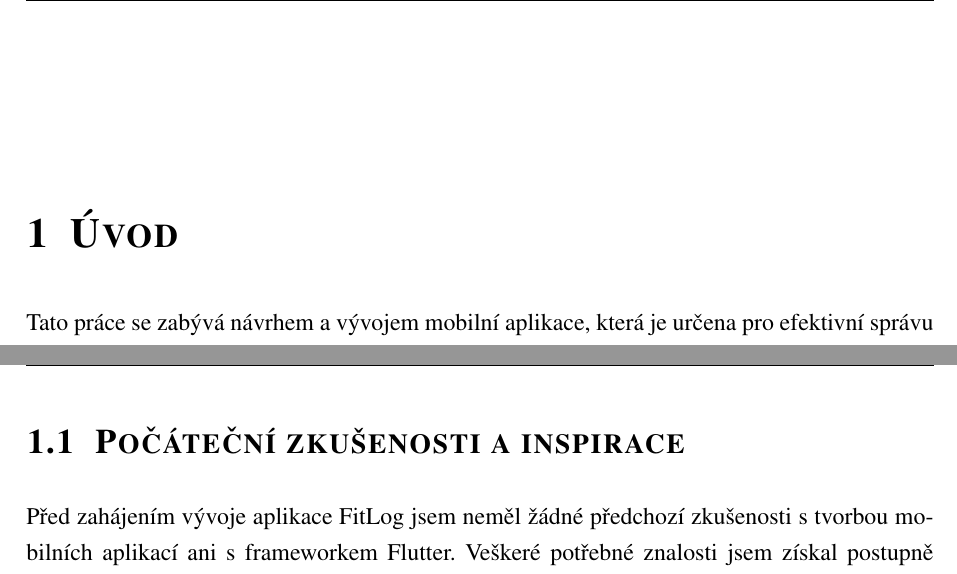
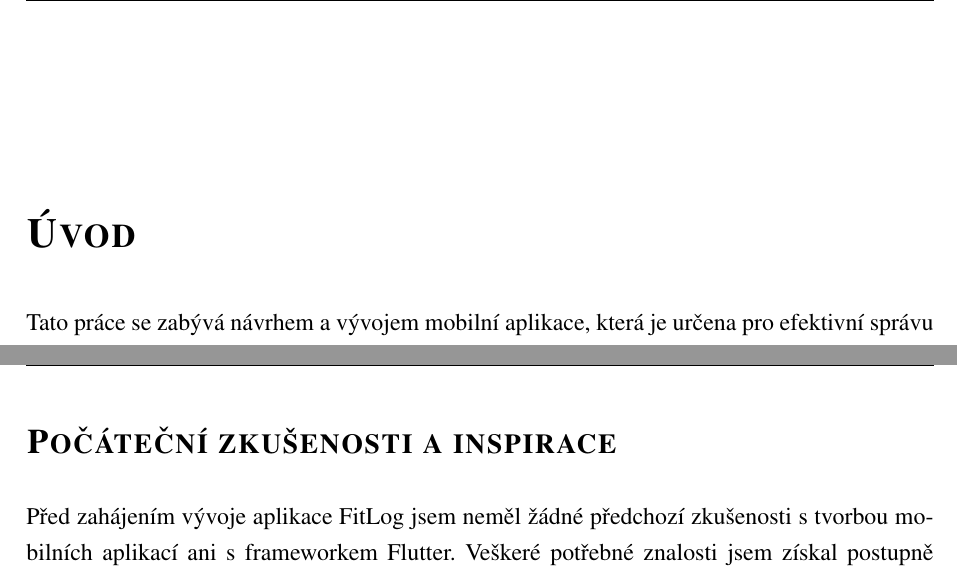
Before and after one commit to alesvcelka1/MaturitniProjekt, a LaTeX thesis (Doc/dokumentace_FitLog.tex): two parts of pages 5 and 6 of 26, joined at a grey line, cut so that both start at the same text. Compiled offline with pdfLaTeX.

Commit message:
uprava doc

```diff
--- a/Doc/dokumentace_FitLog.tex
+++ b/Doc/dokumentace_FitLog.tex
@@ -422,7 +422,7 @@ oneside,      %% -- odkomentujte, pokud chcete svou práci mít pouze jednostran
 
 	%% Stránka s úvodem - povinná část
 	%%%%%%%%%%%%%%%%%%%%%%%%%%%%%%%%%%%%%%%
-	\chapter{Úvod}
+	\chapter*{Úvod}
 	%Tento příkaz vytvoří novou kapitolu s názvem "Úvod" ve vašem dokumentu.
 	%Hvězdička * u příkazu \chapter* znamená, že tato kapitola nebude mít číslo. Ve výsledném dokumentu se tedy objeví jako "Úvod" bez předcházejícího čísla kapitoly, které se obvykle zobrazuje u číslovaných kapitol.
 	%Tento příkaz také znamená, že kapitola se automaticky neobjeví v obsahu, protože LaTeX standardně zahrnuje do obsahu pouze číslované kapitoly.
@@ -447,7 +447,7 @@ oneside,      %% -- odkomentujte, pokud chcete svou práci mít pouze jednostran
 	\end{itemize}
 
 	Pro realizaci aplikace byl zvolen framework Flutter umožňující multiplatformní vývoj a cloudová platforma Firebase, která poskytuje autentizaci, správu dat a databázové úložiště Cloud Firestore. Tyto technologie zajišťují stabilní běh aplikace, jednoduchou správu dat v reálném čase a možnost dalšího rozšiřování.
-	\section{Počáteční zkušenosti a inspirace}
+	\section*{Počáteční zkušenosti a inspirace}
 
 	Před zahájením vývoje aplikace FitLog jsem neměl žádné předchozí zkušenosti s tvorbou mobilních aplikací ani s frameworkem Flutter. Veškeré potřebné znalosti jsem získal postupně během práce na projektu formou samostudia, sledováním oficiální dokumentace a praktickým zkoušením různých řešení. Tento proces zahrnoval seznámení s jazykem Dart, principy stavového řízení, integrací Firebase a návrhem architektury aplikace.
 
```
Also changed, not shown: Doc/dokumentace_FitLog.pdf.
